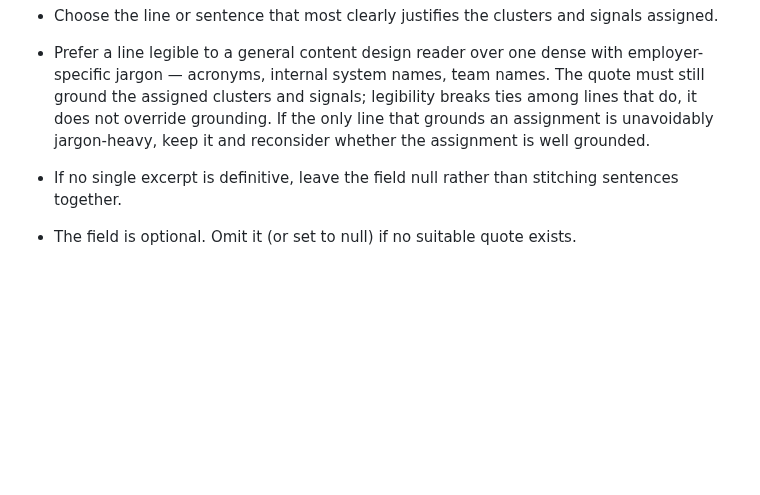
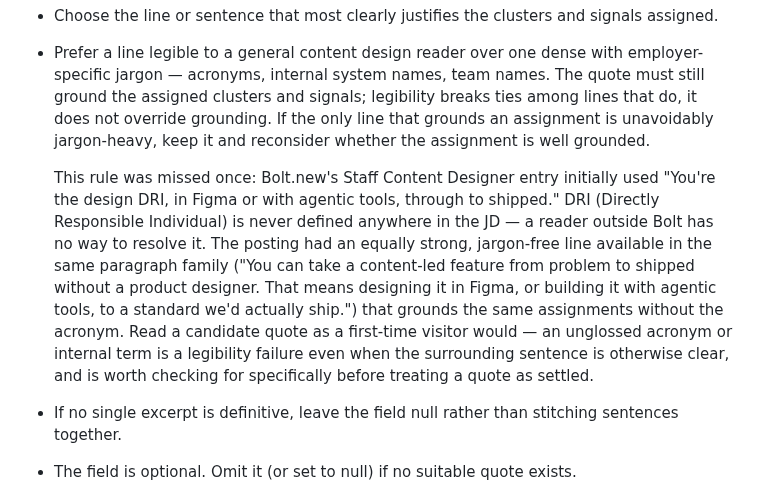
Before and after one commit to bertinoco/bco-signals, a Markdown page: CLAUDE.md, the part around the change. Rendered like a GitHub page; blank space fills up the shorter version.

Commit message:
Document the Bolt.new DRI quote miss in the Quote field rule
Records the concrete case where an unglossed acronym slipped into a
quote despite grounding the assignments correctly, so the same failure
mode is easier to catch next time.

Co-Authored-By: Claude Sonnet 5 <noreply@anthropic.com>
Claude-Session: https://claude.ai/code/session_019wwMMe2WUsiiw9TCS2CqPE

```diff
--- a/CLAUDE.md
+++ b/CLAUDE.md
@@ -369,6 +369,19 @@ Each entry may include an optional `quote` field — a direct excerpt from the J
   Never normalize to make a quote sound stronger, cleaner, or more on-message than the source. These three cannot change what a quote says; anything that can is paraphrase, not normalization.
 - Choose the line or sentence that most clearly justifies the clusters and signals assigned.
 - Prefer a line legible to a general content design reader over one dense with employer-specific jargon — acronyms, internal system names, team names. The quote must still ground the assigned clusters and signals; legibility breaks ties among lines that do, it does not override grounding. If the only line that grounds an assignment is unavoidably jargon-heavy, keep it and reconsider whether the assignment is well grounded.
+
+  This rule was missed once: Bolt.new's Staff Content Designer entry initially
+  used "You're the design DRI, in Figma or with agentic tools, through to
+  shipped." DRI (Directly Responsible Individual) is never defined anywhere in
+  the JD — a reader outside Bolt has no way to resolve it. The posting had an
+  equally strong, jargon-free line available in the same paragraph family
+  ("You can take a content-led feature from problem to shipped without a
+  product designer. That means designing it in Figma, or building it with
+  agentic tools, to a standard we'd actually ship.") that grounds the same
+  assignments without the acronym. Read a candidate quote as a first-time
+  visitor would — an unglossed acronym or internal term is a legibility
+  failure even when the surrounding sentence is otherwise clear, and is worth
+  checking for specifically before treating a quote as settled.
 - If no single excerpt is definitive, leave the field null rather than stitching sentences together.
 - The field is optional. Omit it (or set to null) if no suitable quote exists.
 
```
